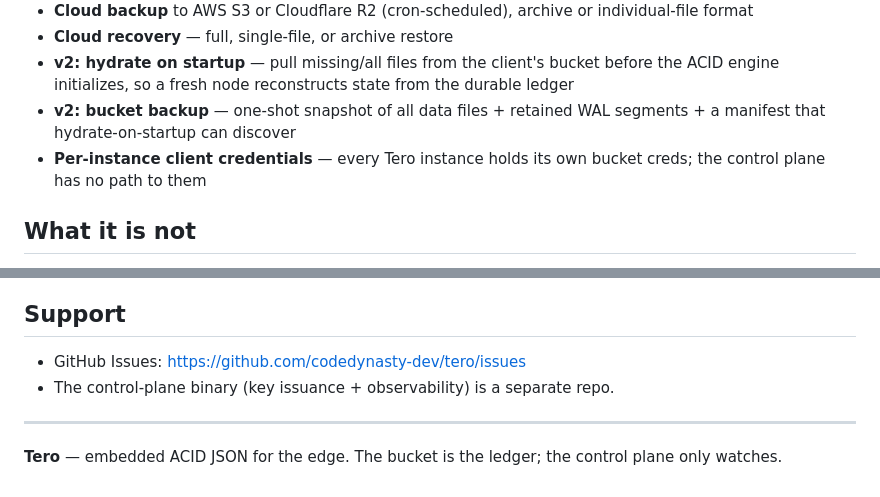
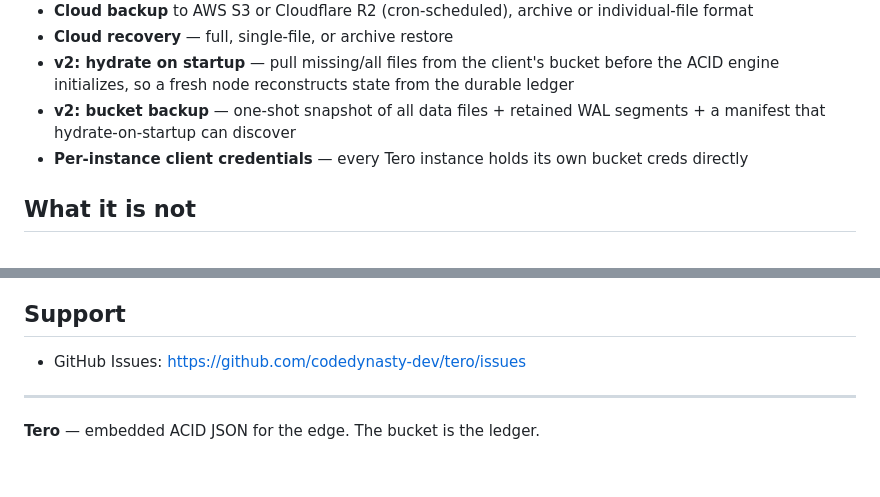
Before and after one commit to CodeDynasty-dev/Tero, a Markdown page: README.md, 2 parts joined by grey strips. GitHub-like rendering.

```diff
--- a/README.md
+++ b/README.md
@@ -20,7 +18,7 @@ Tero is a **library**, not a service. You embed it in a worker, container, or ed
 - **Cloud recovery** — full, single-file, or archive restore
 - **v2: hydrate on startup** — pull missing/all files from the client's bucket before the ACID engine initializes, so a fresh node reconstructs state from the durable ledger
 - **v2: bucket backup** — one-shot snapshot of all data files + retained WAL segments + a manifest that hydrate-on-startup can discover
-- **Per-instance client credentials** — every Tero instance holds its own bucket creds; the control plane has no path to them
+- **Per-instance client credentials** — every Tero instance holds its own bucket creds directly
 
 ## What it is not
 
@@ -299,8 +291,7 @@ MIT — see [LICENSE](./LICENSE).
 ## Support
 
 - GitHub Issues: https://github.com/codedynasty-dev/tero/issues
-- The control-plane binary (key issuance + observability) is a separate repo.
 
 ---
 
-**Tero** — embedded ACID JSON for the edge. The bucket is the ledger; the control plane only watches.
+**Tero** — embedded ACID JSON for the edge. The bucket is the ledger.
```
Also changed, not shown: other parts of README.md (+3 -11 lines).
